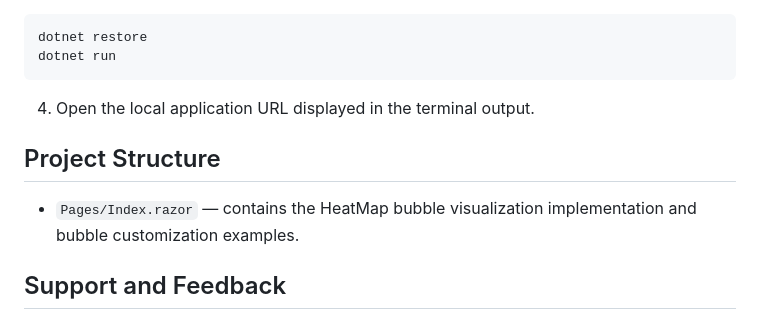
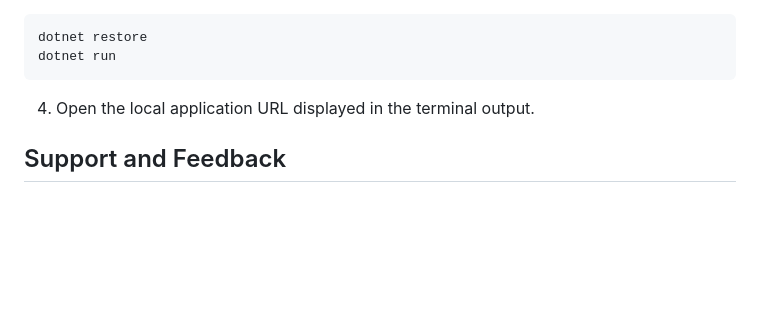
Before and after one commit to SyncfusionExamples/how-to-customize-the-appearance-of-a-blazor-heatmap-chart-using-bubbles, a Markdown page: README.md, the part around the change. Drawn GitHub-style; blank space fills up the shorter version.

```diff
--- a/README.md
+++ b/README.md
@@ -56,10 +56,6 @@ dotnet run
 
 4. Open the local application URL displayed in the terminal output.
 
-## Project Structure
-
-- `Pages/Index.razor` — contains the HeatMap bubble visualization implementation and bubble customization examples.
-
 ## Support and Feedback
 
 - For general product questions, visit the [Syncfusion Community Forum](https://www.syncfusion.com/forums) or [Syncfusion Support](https://www.syncfusion.com/support).
```
